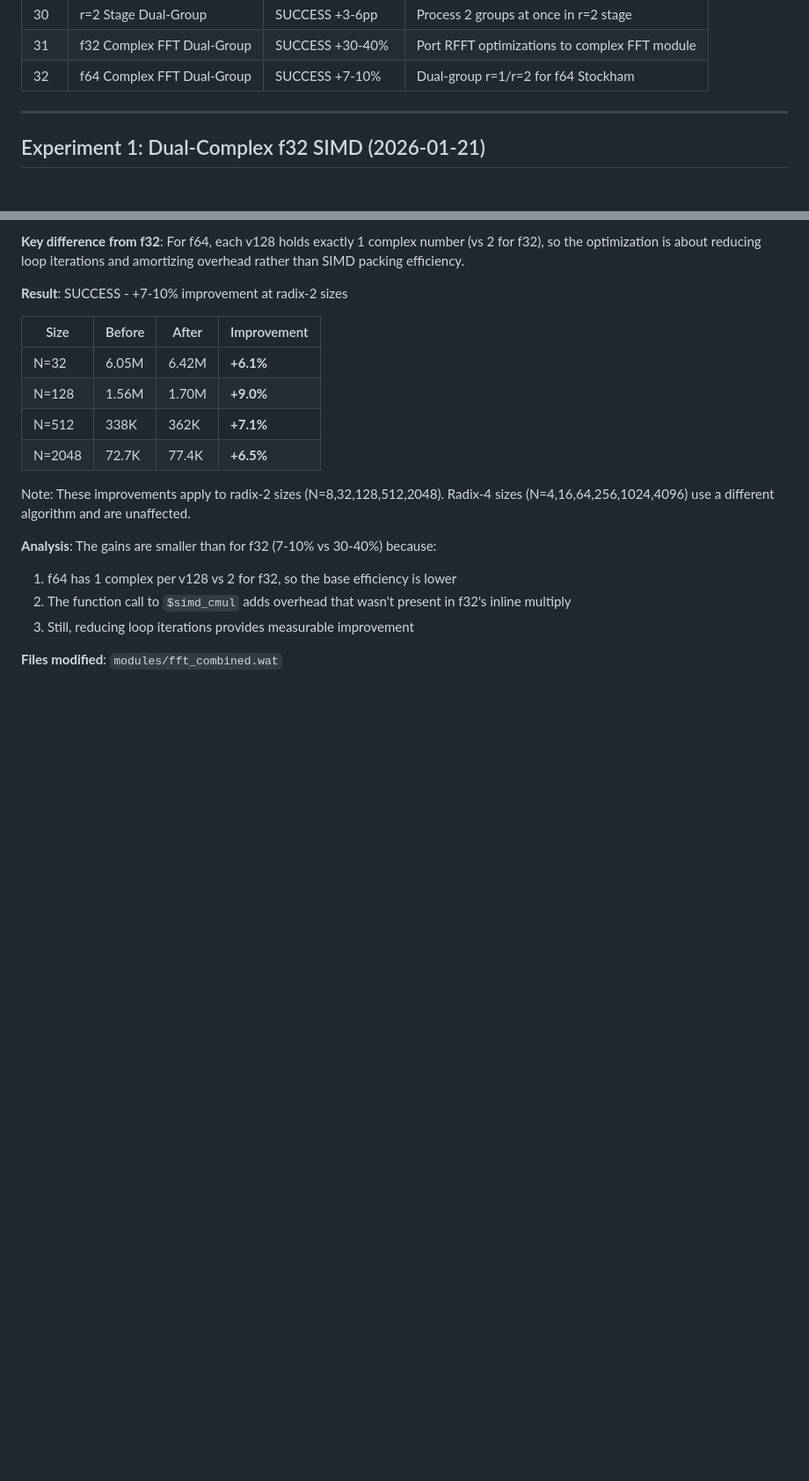
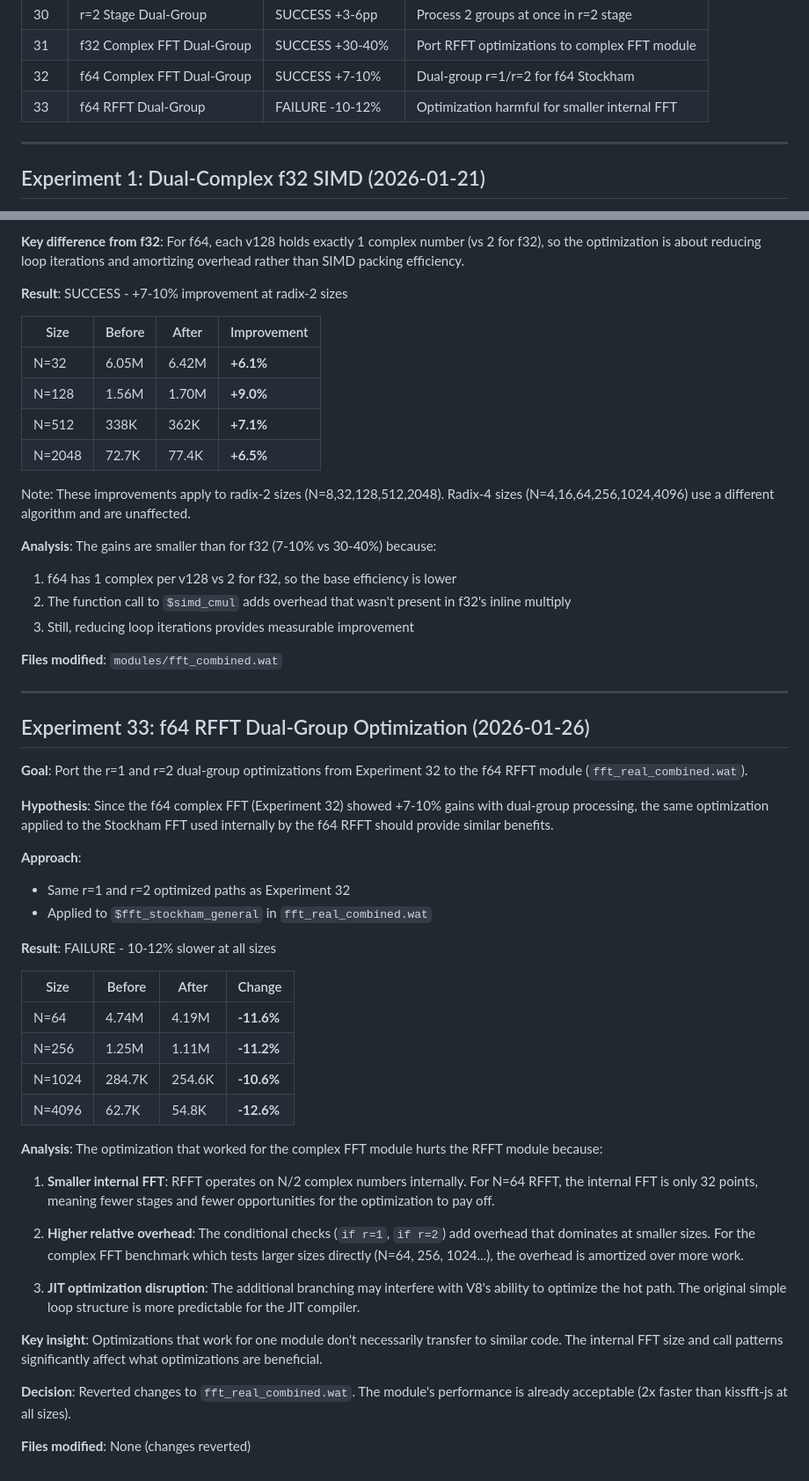
Before and after one commit to EmNudge/wat-fft, a Markdown page: docs/optimization/EXPERIMENT_LOG.md, 2 parts joined by grey strips. Shown at 88% size. Drawn GitHub-style; blank space fills up the shorter version.

Commit message:
Document failed f64 RFFT dual-group optimization experiment (#33) (#47)

```diff
--- a/docs/optimization/EXPERIMENT_LOG.md
+++ b/docs/optimization/EXPERIMENT_LOG.md
@@ -39,6 +39,7 @@ Detailed record of all optimization experiments.
 | 30  | r=2 Stage Dual-Group        | SUCCESS +3-6pp   | Process 2 groups at once in r=2 stage         |
 | 31  | f32 Complex FFT Dual-Group  | SUCCESS +30-40%  | Port RFFT optimizations to complex FFT module |
 | 32  | f64 Complex FFT Dual-Group  | SUCCESS +7-10%   | Dual-group r=1/r=2 for f64 Stockham           |
+| 33  | f64 RFFT Dual-Group         | FAILURE -10-12%  | Optimization harmful for smaller internal FFT |
 
 ---
 
@@ -709,3 +710,39 @@ Note: These improvements apply to radix-2 sizes (N=8,32,128,512,2048). Radix-4 s
 3. Still, reducing loop iterations provides measurable improvement
 
 **Files modified**: `modules/fft_combined.wat`
+
+---
+
+## Experiment 33: f64 RFFT Dual-Group Optimization (2026-01-26)
+
+**Goal**: Port the r=1 and r=2 dual-group optimizations from Experiment 32 to the f64 RFFT module (`fft_real_combined.wat`).
+
+**Hypothesis**: Since the f64 complex FFT (Experiment 32) showed +7-10% gains with dual-group processing, the same optimization applied to the Stockham FFT used internally by the f64 RFFT should provide similar benefits.
+
+**Approach**:
+
+- Same r=1 and r=2 optimized paths as Experiment 32
+- Applied to `$fft_stockham_general` in `fft_real_combined.wat`
+
+**Result**: FAILURE - 10-12% slower at all sizes
+
+| Size   | Before | After  | Change     |
+| ------ | ------ | ------ | ---------- |
+| N=64   | 4.74M  | 4.19M  | **-11.6%** |
+| N=256  | 1.25M  | 1.11M  | **-11.2%** |
+| N=1024 | 284.7K | 254.6K | **-10.6%** |
+| N=4096 | 62.7K  | 54.8K  | **-12.6%** |
+
+**Analysis**: The optimization that worked for the complex FFT module hurts the RFFT module because:
+
+1. **Smaller internal FFT**: RFFT operates on N/2 complex numbers internally. For N=64 RFFT, the internal FFT is only 32 points, meaning fewer stages and fewer opportunities for the optimization to pay off.
+
+2. **Higher relative overhead**: The conditional checks (`if r=1`, `if r=2`) add overhead that dominates at smaller sizes. For the complex FFT benchmark which tests larger sizes directly (N=64, 256, 1024...), the overhead is amortized over more work.
+
+3. **JIT optimization disruption**: The additional branching may interfere with V8's ability to optimize the hot path. The original simple loop structure is more predictable for the JIT compiler.
+
+**Key insight**: Optimizations that work for one module don't necessarily transfer to similar code. The internal FFT size and call patterns significantly affect what optimizations are beneficial.
+
+**Decision**: Reverted changes to `fft_real_combined.wat`. The module's performance is already acceptable (2x faster than kissfft-js at all sizes).
+
+**Files modified**: None (changes reverted)
```
